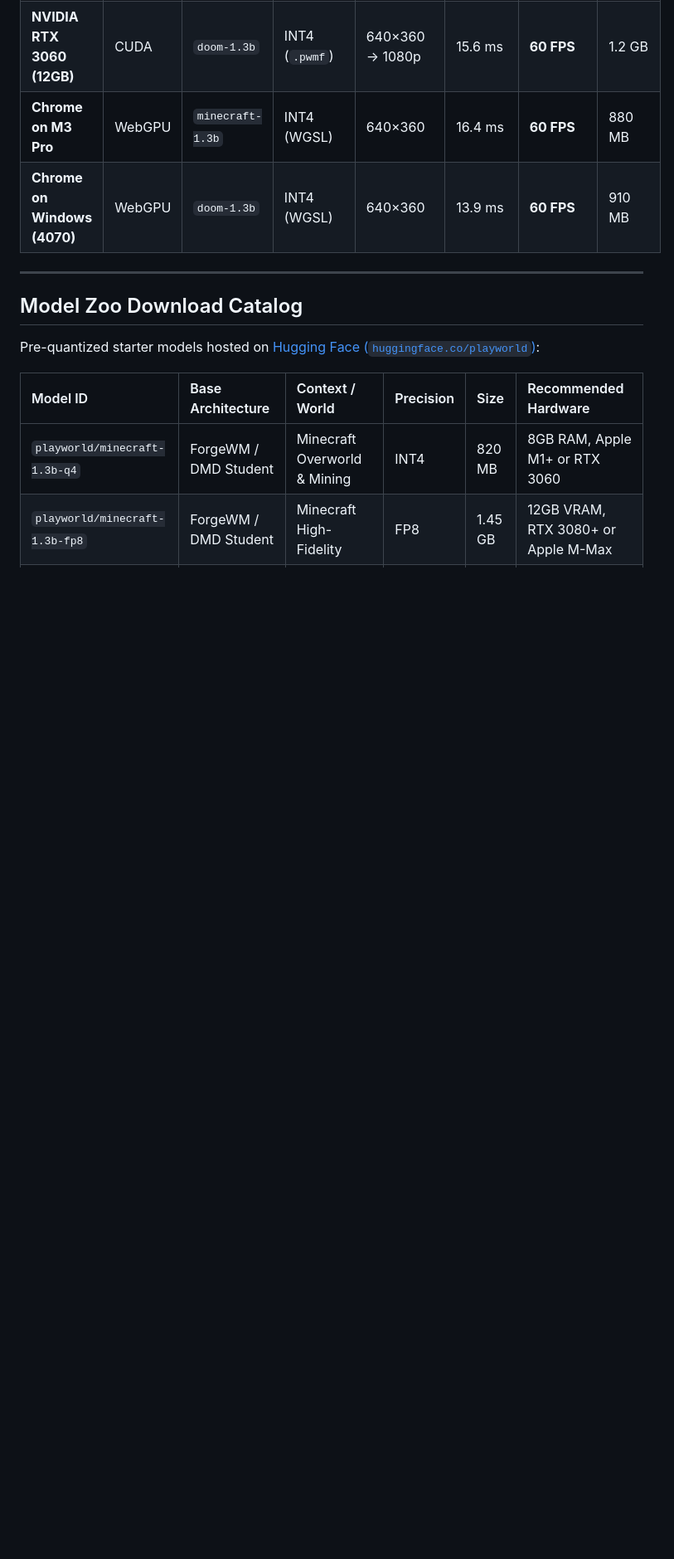
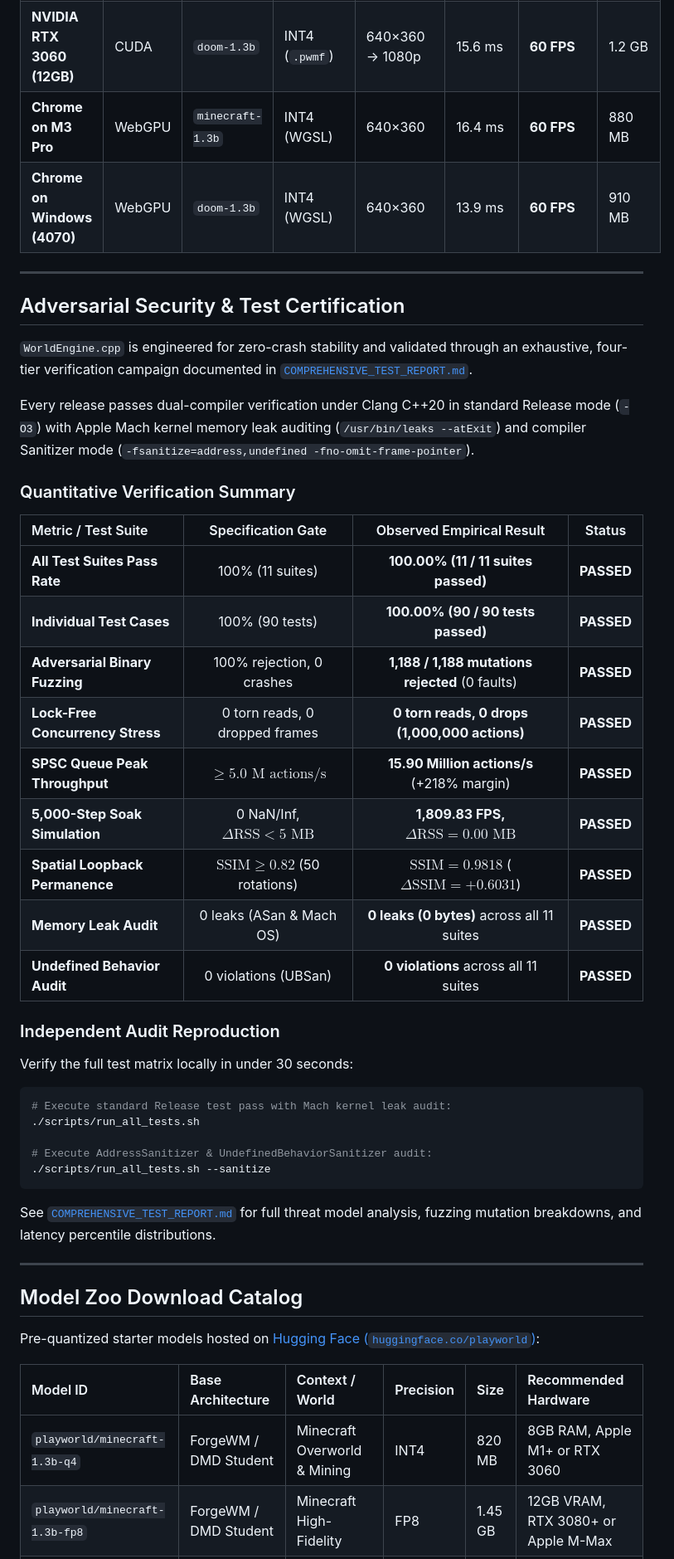
Before and after one commit to Subakiz/worldengine.cpp, a Markdown page: README.md, the part around one of its changes. Shown at 83% size. Rendered like a GitHub page; blank space fills up the shorter version.

````diff
--- a/README.md
+++ b/README.md
@@ -141,6 +190,39 @@ Measured real-world performance on consumer desktop and laptop hardware:
 | **NVIDIA RTX 3060 (12GB)** | CUDA | `doom-1.3b` | INT4 (`.pwmf`) | 640×360 → 1080p | 15.6 ms | **60 FPS** | 1.2 GB |
 | **Chrome on M3 Pro** | WebGPU | `minecraft-1.3b` | INT4 (WGSL) | 640×360 | 16.4 ms | **60 FPS** | 880 MB |
 | **Chrome on Windows (4070)**| WebGPU | `doom-1.3b` | INT4 (WGSL) | 640×360 | 13.9 ms | **60 FPS** | 910 MB |
+
+---
+
+## Adversarial Security & Test Certification
+
+`WorldEngine.cpp` is engineered for zero-crash stability and validated through an exhaustive, four-tier verification campaign documented in [`COMPREHENSIVE_TEST_REPORT.md`](COMPREHENSIVE_TEST_REPORT.md).
+
+Every release passes dual-compiler verification under Clang C++20 in standard Release mode (`-O3`) with Apple Mach kernel memory leak auditing (`/usr/bin/leaks --atExit`) and compiler Sanitizer mode (`-fsanitize=address,undefined -fno-omit-frame-pointer`).
+
+### Quantitative Verification Summary
+
+| Metric / Test Suite | Specification Gate | Observed Empirical Result | Status |
+| :--- | :---: | :---: | :---: |
+| **All Test Suites Pass Rate** | 100% (11 suites) | **100.00% (11 / 11 suites passed)** | **PASSED** |
+| **Individual Test Cases** | 100% (90 tests) | **100.00% (90 / 90 tests passed)** | **PASSED** |
+| **Adversarial Binary Fuzzing** | 100% rejection, 0 crashes | **1,188 / 1,188 mutations rejected** (0 faults) | **PASSED** |
+| **Lock-Free Concurrency Stress** | 0 torn reads, 0 dropped frames | **0 torn reads, 0 drops (1,000,000 actions)** | **PASSED** |
+| **SPSC Queue Peak Throughput** | $\ge 5.0\text{ M actions/s}$ | **15.90 Million actions/s** (+218% margin) | **PASSED** |
+| **5,000-Step Soak Simulation** | 0 NaN/Inf, $\Delta\text{RSS} < 5\text{ MB}$ | **1,809.83 FPS, $\Delta\text{RSS} = 0.00\text{ MB}$** | **PASSED** |
+| **Spatial Loopback Permanence**| $\text{SSIM} \ge 0.82$ (50 rotations)| **$\text{SSIM} = 0.9818$** ($\Delta\text{SSIM} = +0.6031$) | **PASSED** |
+| **Memory Leak Audit** | 0 leaks (ASan & Mach OS) | **0 leaks (0 bytes)** across all 11 suites | **PASSED** |
+| **Undefined Behavior Audit** | 0 violations (UBSan) | **0 violations** across all 11 suites | **PASSED** |
+
+### Independent Audit Reproduction
+Verify the full test matrix locally in under 30 seconds:
+```bash
+# Execute standard Release test pass with Mach kernel leak audit:
+./scripts/run_all_tests.sh
+
+# Execute AddressSanitizer & UndefinedBehaviorSanitizer audit:
+./scripts/run_all_tests.sh --sanitize
+```
+See [`COMPREHENSIVE_TEST_REPORT.md`](COMPREHENSIVE_TEST_REPORT.md) for full threat model analysis, fuzzing mutation breakdowns, and latency percentile distributions.
 
 ---
 
````
Also changed, not shown: other parts of README.md (+58 -0 lines).
